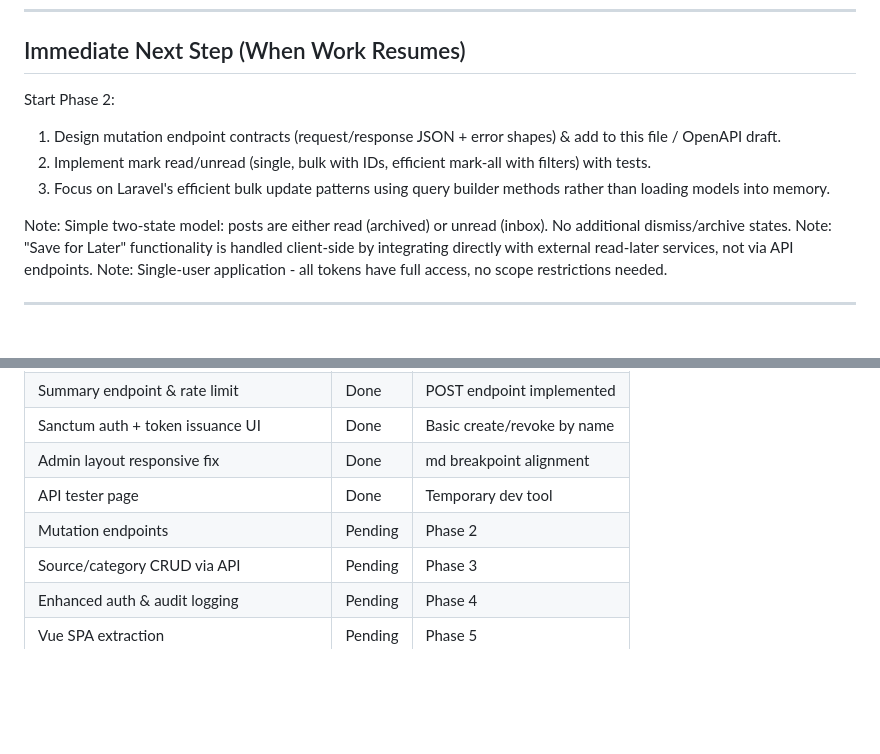
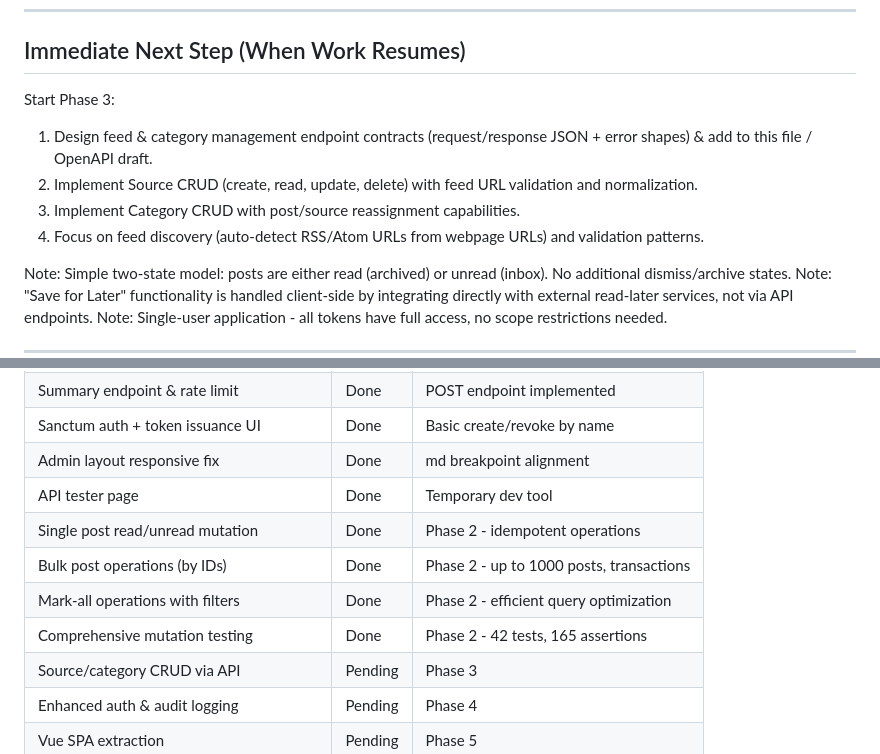
Before and after one commit to aboustayyef/InfraRead, a Markdown page: AI-instructions.md, 2 parts joined by grey strips. Rendered like a GitHub page; blank space fills up the shorter version.

```diff
--- a/AI-instructions.md
+++ b/AI-instructions.md
@@ -172,10 +182,11 @@ Goal: Allow external client to manage sources fully.
 ---
 
 ## Immediate Next Step (When Work Resumes)
-Start Phase 2:
-1. Design mutation endpoint contracts (request/response JSON + error shapes) & add to this file / OpenAPI draft.
-2. Implement mark read/unread (single, bulk with IDs, efficient mark-all with filters) with tests.
-3. Focus on Laravel's efficient bulk update patterns using query builder methods rather than loading models into memory.
+Start Phase 3:
+1. Design feed & category management endpoint contracts (request/response JSON + error shapes) & add to this file / OpenAPI draft.
+2. Implement Source CRUD (create, read, update, delete) with feed URL validation and normalization.
+3. Implement Category CRUD with post/source reassignment capabilities.
+4. Focus on feed discovery (auto-detect RSS/Atom URLs from webpage URLs) and validation patterns.
 
 Note: Simple two-state model: posts are either read (archived) or unread (inbox). No additional dismiss/archive states.
 Note: "Save for Later" functionality is handled client-side by integrating directly with external read-later services, not via API endpoints.
@@ -192,7 +203,10 @@ Note: Single-user application - all tokens have full access, no scope restrictio
 | Sanctum auth + token issuance UI | Done | Basic create/revoke by name |
 | Admin layout responsive fix | Done | md breakpoint alignment |
 | API tester page | Done | Temporary dev tool |
-| Mutation endpoints | Pending | Phase 2 |
+| Single post read/unread mutation | Done | Phase 2 - idempotent operations |
+| Bulk post operations (by IDs) | Done | Phase 2 - up to 1000 posts, transactions |
+| Mark-all operations with filters | Done | Phase 2 - efficient query optimization |
+| Comprehensive mutation testing | Done | Phase 2 - 42 tests, 165 assertions |
 | Source/category CRUD via API | Pending | Phase 3 |
 | Enhanced auth & audit logging | Pending | Phase 4 |
 | Vue SPA extraction | Pending | Phase 5 |
```
Also changed, not shown: other parts of AI-instructions.md (+23 -13 lines).
